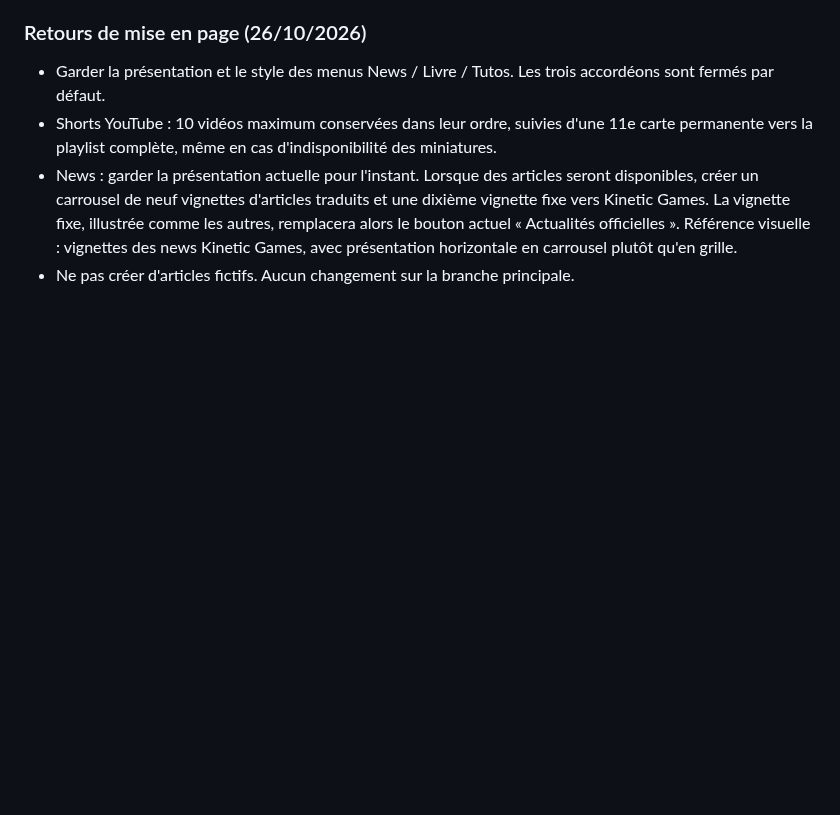
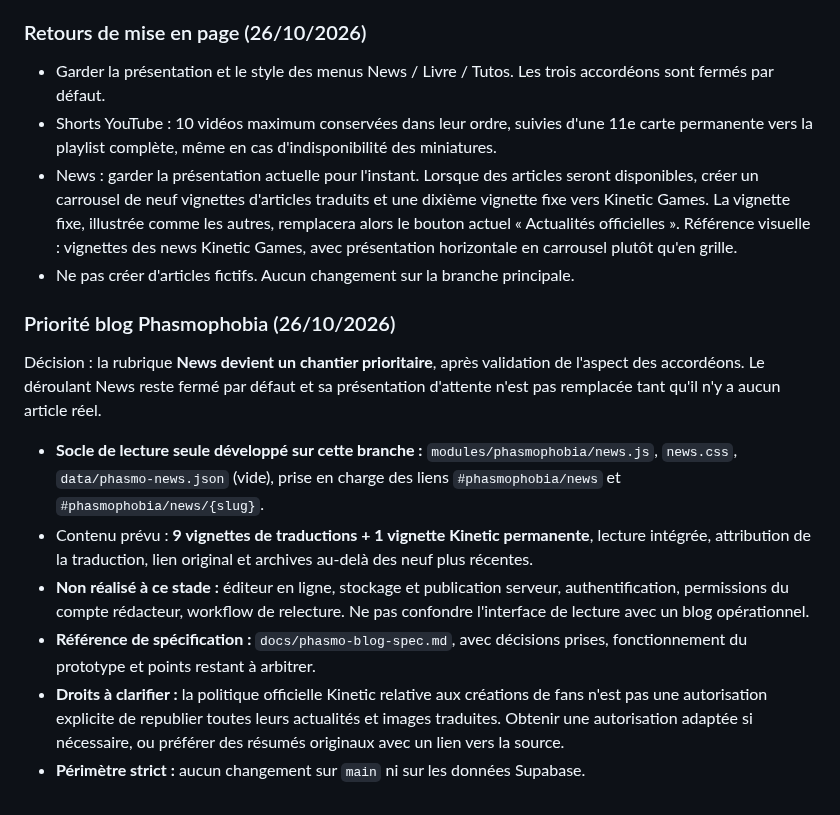
Before and after one commit to DeadelusTV/deadelusTV, a Markdown page: docs/phasmo-journal-suivi.md, the part around the change. Rendered like a GitHub page; blank space fills up the shorter version.

Commit message:
docs(phasmo): prioriser le blog et consigner le socle lecture seule

```diff
--- a/docs/phasmo-journal-suivi.md
+++ b/docs/phasmo-journal-suivi.md
@@ -126,3 +126,14 @@ Décision utilisateur à appliquer sur le journal interactif. Cette section déc
 - Shorts YouTube : 10 vidéos maximum conservées dans leur ordre, suivies d'une 11e carte permanente vers la playlist complète, même en cas d'indisponibilité des miniatures.
 - News : garder la présentation actuelle pour l'instant. Lorsque des articles seront disponibles, créer un carrousel de neuf vignettes d'articles traduits et une dixième vignette fixe vers Kinetic Games. La vignette fixe, illustrée comme les autres, remplacera alors le bouton actuel « Actualités officielles ». Référence visuelle : vignettes des news Kinetic Games, avec présentation horizontale en carrousel plutôt qu'en grille.
 - Ne pas créer d'articles fictifs. Aucun changement sur la branche principale.
+
+### Priorité blog Phasmophobia (26/10/2026)
+
+Décision : la rubrique **News devient un chantier prioritaire**, après validation de l'aspect des accordéons. Le déroulant News reste fermé par défaut et sa présentation d'attente n'est pas remplacée tant qu'il n'y a aucun article réel.
+
+- **Socle de lecture seule développé sur cette branche :** `modules/phasmophobia/news.js`, `news.css`, `data/phasmo-news.json` (vide), prise en charge des liens `#phasmophobia/news` et `#phasmophobia/news/{slug}`.
+- Contenu prévu : **9 vignettes de traductions + 1 vignette Kinetic permanente**, lecture intégrée, attribution de la traduction, lien original et archives au-delà des neuf plus récentes.
+- **Non réalisé à ce stade :** éditeur en ligne, stockage et publication serveur, authentification, permissions du compte rédacteur, workflow de relecture. Ne pas confondre l'interface de lecture avec un blog opérationnel.
+- **Référence de spécification :** `docs/phasmo-blog-spec.md`, avec décisions prises, fonctionnement du prototype et points restant à arbitrer.
+- **Droits à clarifier :** la politique officielle Kinetic relative aux créations de fans n'est pas une autorisation explicite de republier toutes leurs actualités et images traduites. Obtenir une autorisation adaptée si nécessaire, ou préférer des résumés originaux avec un lien vers la source.
+- **Périmètre strict :** aucun changement sur `main` ni sur les données Supabase.
```
